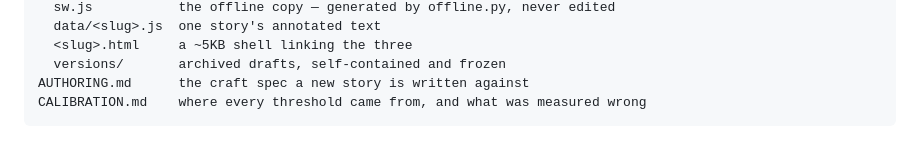
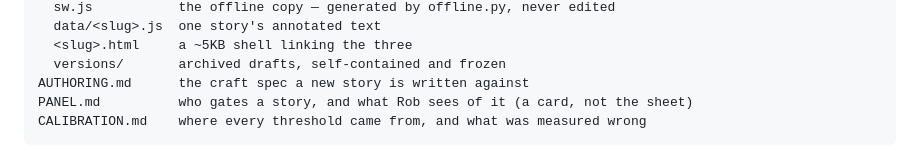
Before and after one commit to RobHelgeson/japanese-stories, a Markdown page: README.md, the part around the change. Rendered like a GitHub page.

````diff
--- a/README.md
+++ b/README.md
@@ -145,6 +145,7 @@ docs/             what GitHub Pages serves
   <slug>.html     a ~5KB shell linking the three
   versions/       archived drafts, self-contained and frozen
 AUTHORING.md      the craft spec a new story is written against
+PANEL.md          who gates a story, and what Rob sees of it (a card, not the sheet)
 CALIBRATION.md    where every threshold came from, and what was measured wrong
 ```
 
````
Also changed, not shown: AUTHORING.md (+18 -8 lines), PANEL.md (added, +147 -0 lines).
